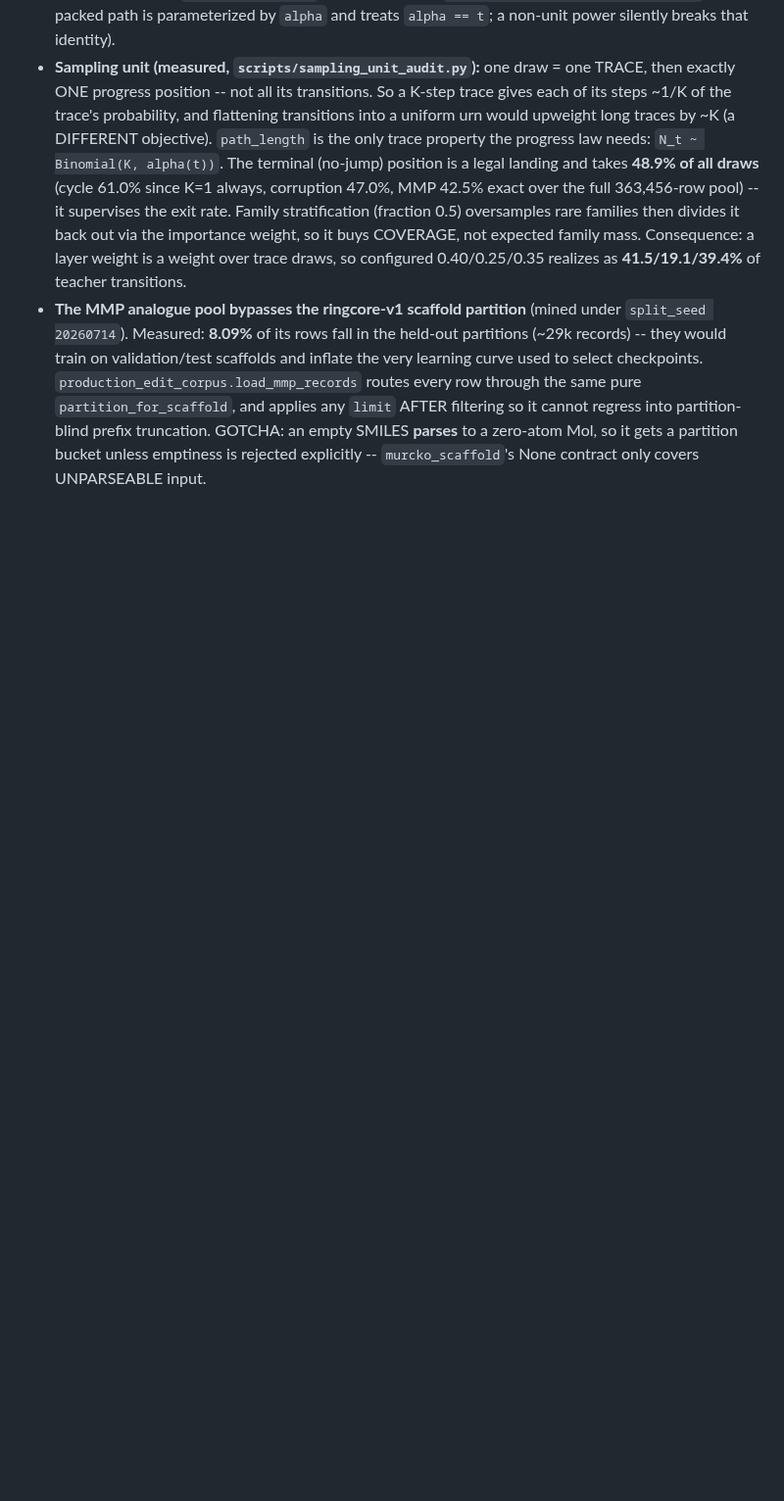
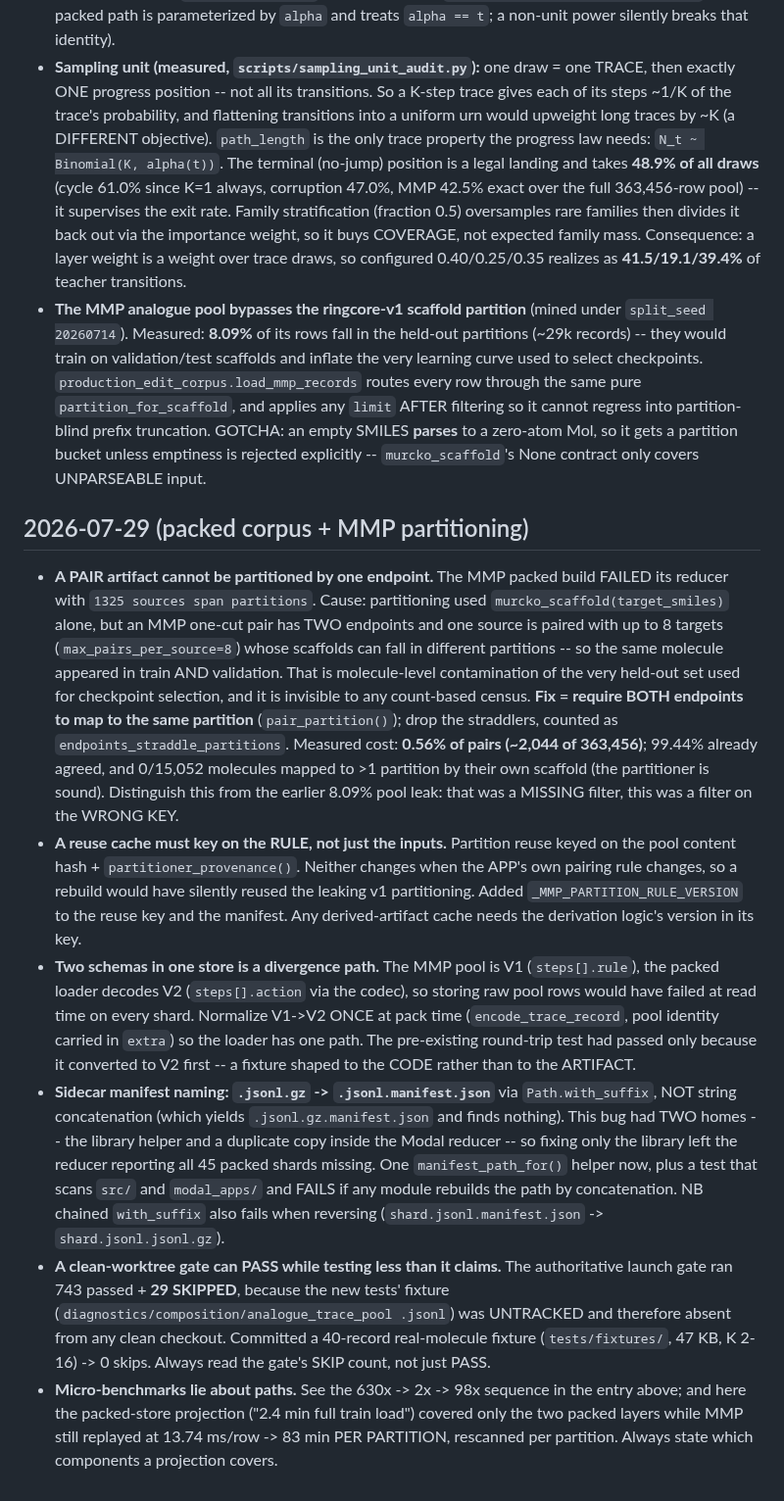
Before and after one commit to magantiro/compose_rgm, a Markdown page: .claude/context/learnings.md, the part around the change. Shown at 98% size. GitHub-like rendering; blank space fills up the shorter version.

Commit message:
learnings: record the MMP pair-partition leak and the derived-artifact cache-key rule

```diff
--- a/.claude/context/learnings.md
+++ b/.claude/context/learnings.md
@@ -377,3 +377,39 @@ Durable, dated gotchas + design calls. Append; don't rewrite history.
   and applies any `limit` AFTER filtering so it cannot regress into partition-blind prefix truncation.
   GOTCHA: an empty SMILES **parses** to a zero-atom Mol, so it gets a partition bucket unless emptiness is
   rejected explicitly -- `murcko_scaffold`'s None contract only covers UNPARSEABLE input.
+
+## 2026-07-29 (packed corpus + MMP partitioning)
+- **A PAIR artifact cannot be partitioned by one endpoint.** The MMP packed build FAILED its reducer with
+  `1325 sources span partitions`. Cause: partitioning used `murcko_scaffold(target_smiles)` alone, but an
+  MMP one-cut pair has TWO endpoints and one source is paired with up to 8 targets
+  (`max_pairs_per_source=8`) whose scaffolds can fall in different partitions -- so the same molecule
+  appeared in train AND validation. That is molecule-level contamination of the very held-out set used for
+  checkpoint selection, and it is invisible to any count-based census. **Fix = require BOTH endpoints to
+  map to the same partition** (`pair_partition()`); drop the straddlers, counted as
+  `endpoints_straddle_partitions`. Measured cost: **0.56% of pairs (~2,044 of 363,456)**; 99.44% already
+  agreed, and 0/15,052 molecules mapped to >1 partition by their own scaffold (the partitioner is sound).
+  Distinguish this from the earlier 8.09% pool leak: that was a MISSING filter, this was a filter on the
+  WRONG KEY.
+- **A reuse cache must key on the RULE, not just the inputs.** Partition reuse keyed on the pool content
+  hash + `partitioner_provenance()`. Neither changes when the APP's own pairing rule changes, so a rebuild
+  would have silently reused the leaking v1 partitioning. Added `_MMP_PARTITION_RULE_VERSION` to the reuse
+  key and the manifest. Any derived-artifact cache needs the derivation logic's version in its key.
+- **Two schemas in one store is a divergence path.** The MMP pool is V1 (`steps[].rule`), the packed loader
+  decodes V2 (`steps[].action` via the codec), so storing raw pool rows would have failed at read time on
+  every shard. Normalize V1->V2 ONCE at pack time (`encode_trace_record`, pool identity carried in `extra`)
+  so the loader has one path. The pre-existing round-trip test had passed only because it converted to V2
+  first -- a fixture shaped to the CODE rather than to the ARTIFACT.
+- **Sidecar manifest naming: `.jsonl.gz` -> `.jsonl.manifest.json`** via `Path.with_suffix`, NOT string
+  concatenation (which yields `.jsonl.gz.manifest.json` and finds nothing). This bug had TWO homes -- the
+  library helper and a duplicate copy inside the Modal reducer -- so fixing only the library left the
+  reducer reporting all 45 packed shards missing. One `manifest_path_for()` helper now, plus a test that
+  scans `src/` and `modal_apps/` and FAILS if any module rebuilds the path by concatenation. NB chained
+  `with_suffix` also fails when reversing (`shard.jsonl.manifest.json` -> `shard.jsonl.jsonl.gz`).
+- **A clean-worktree gate can PASS while testing less than it claims.** The authoritative launch gate ran
+  743 passed + **29 SKIPPED**, because the new tests' fixture (`diagnostics/composition/analogue_trace_pool
+  .jsonl`) was UNTRACKED and therefore absent from any clean checkout. Committed a 40-record real-molecule
+  fixture (`tests/fixtures/`, 47 KB, K 2-16) -> 0 skips. Always read the gate's SKIP count, not just PASS.
+- **Micro-benchmarks lie about paths.** See the 630x -> 2x -> 98x sequence in the entry above; and here the
+  packed-store projection ("2.4 min full train load") covered only the two packed layers while MMP still
+  replayed at 13.74 ms/row -> 83 min PER PARTITION, rescanned per partition. Always state which components
+  a projection covers.
```
